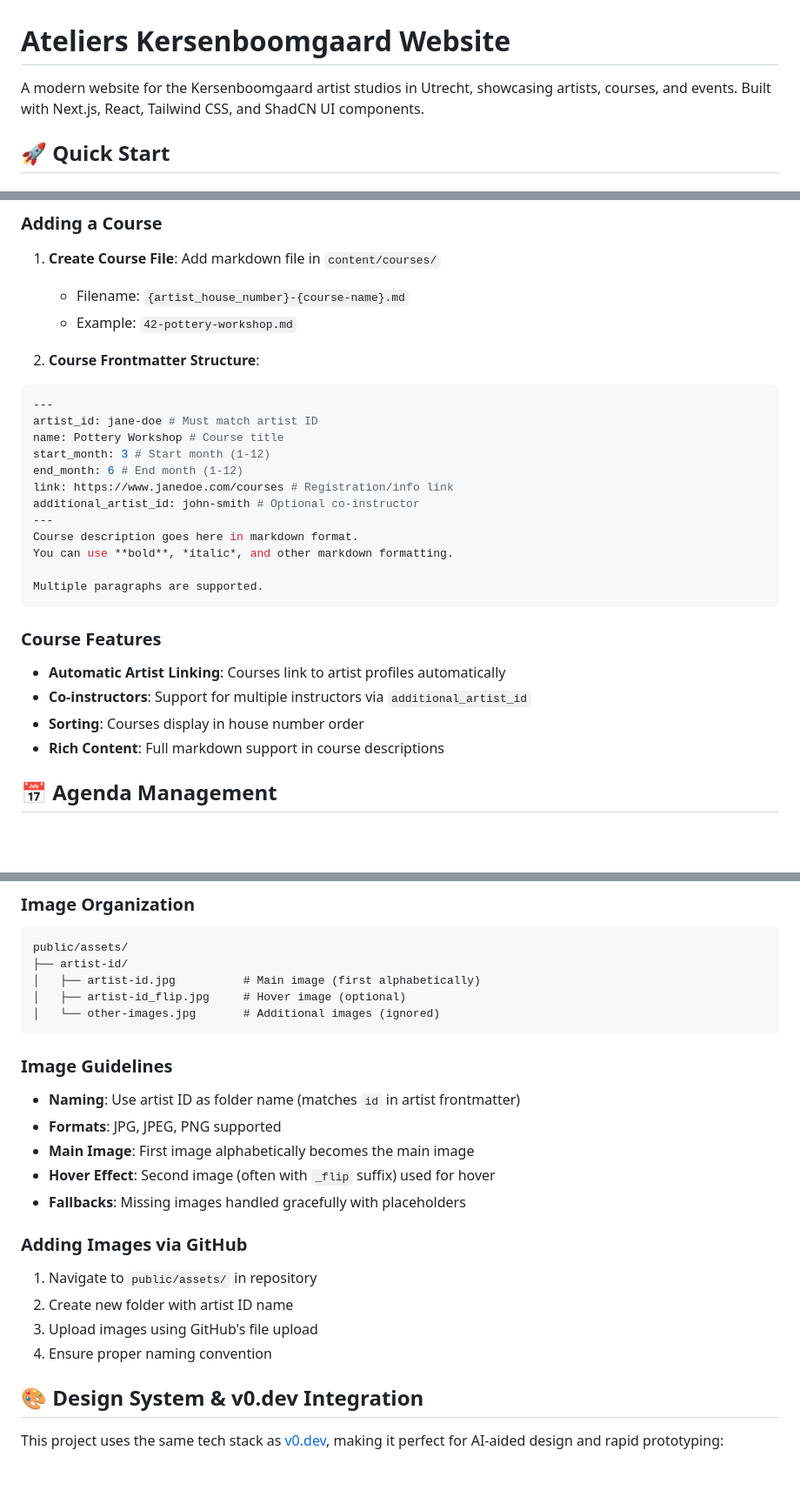
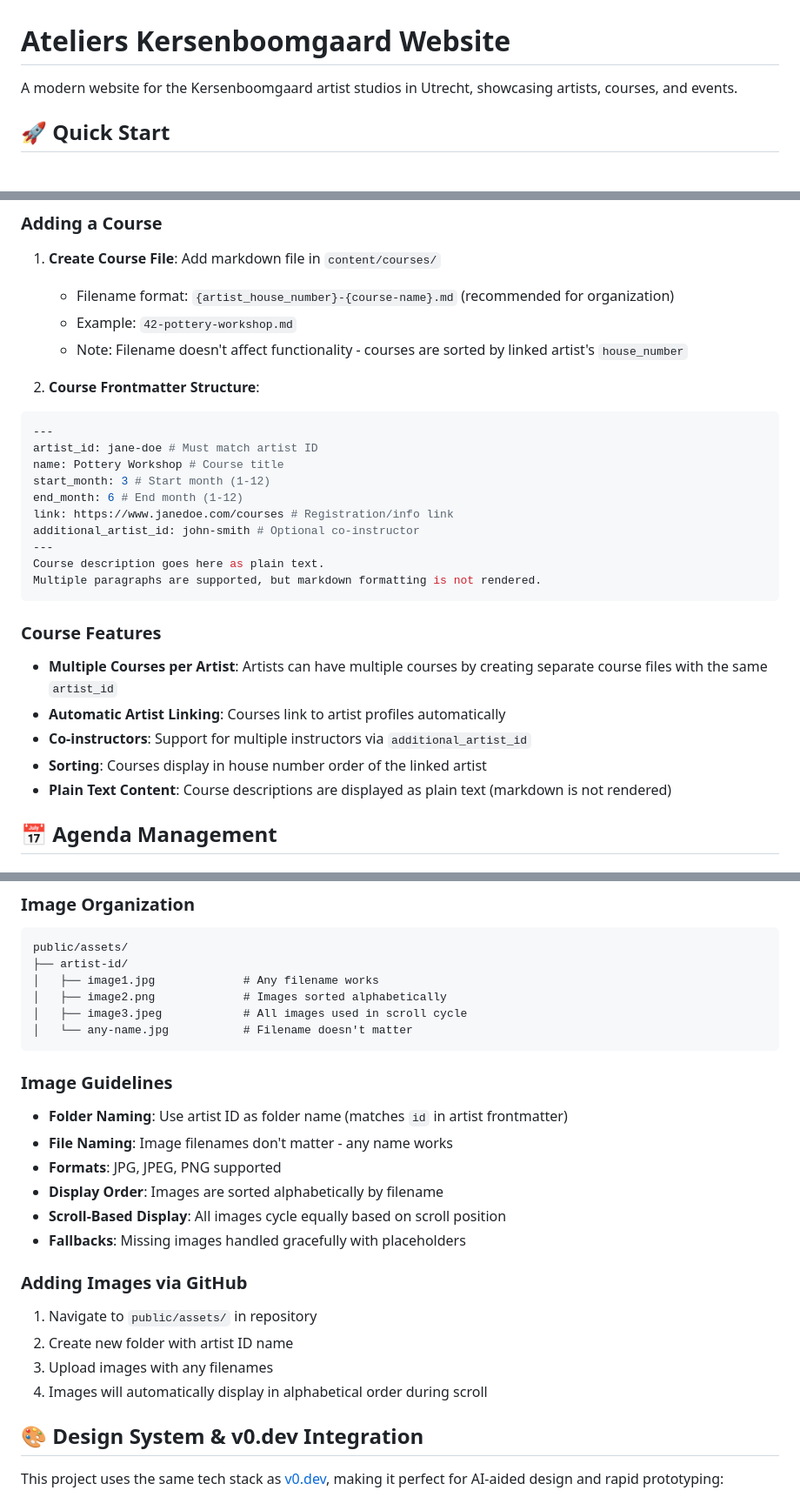
Before and after one commit to 0x80/de-kersenboomgaard, a Markdown page: README.md, 3 parts joined by grey strips. Shown at 87% size. Drawn GitHub-style; blank space fills up the shorter version.

````diff
--- a/README.md
+++ b/README.md
@@ -1,6 +1,6 @@
 # Ateliers Kersenboomgaard Website
 
-A modern website for the Kersenboomgaard artist studios in Utrecht, showcasing artists, courses, and events. Built with Next.js, React, Tailwind CSS, and ShadCN UI components.
+A modern website for the Kersenboomgaard artist studios in Utrecht, showcasing artists, courses, and events.
 
 ## 🚀 Quick Start
 
@@ -127,8 +129,9 @@ house_number: 42 # House number (determines display order)
 
 1. **Create Course File**: Add markdown file in `content/courses/`
 
-   - Filename: `{artist_house_number}-{course-name}.md`
+   - Filename format: `{artist_house_number}-{course-name}.md` (recommended for organization)
    - Example: `42-pottery-workshop.md`
+   - Note: Filename doesn't affect functionality - courses are sorted by linked artist's `house_number`
 
 2. **Course Frontmatter Structure**:
 
@@ -141,18 +144,17 @@ end_month: 6 # End month (1-12)
 link: https://www.janedoe.com/courses # Registration/info link
 additional_artist_id: john-smith # Optional co-instructor
 ---
-Course description goes here in markdown format.
-You can use **bold**, *italic*, and other markdown formatting.
-
-Multiple paragraphs are supported.
+Course description goes here as plain text.
+Multiple paragraphs are supported, but markdown formatting is not rendered.
 ```
 
 ### Course Features
 
+- **Multiple Courses per Artist**: Artists can have multiple courses by creating separate course files with the same `artist_id`
 - **Automatic Artist Linking**: Courses link to artist profiles automatically
 - **Co-instructors**: Support for multiple instructors via `additional_artist_id`
-- **Sorting**: Courses display in house number order
-- **Rich Content**: Full markdown support in course descriptions
+- **Sorting**: Courses display in house number order of the linked artist
+- **Plain Text Content**: Course descriptions are displayed as plain text (markdown is not rendered)
 
 ## 📅 Agenda Management
 
@@ -197,25 +199,27 @@ Event description in markdown format.
 ```
 public/assets/
 ├── artist-id/
-│   ├── artist-id.jpg          # Main image (first alphabetically)
-│   ├── artist-id_flip.jpg     # Hover image (optional)
-│   └── other-images.jpg       # Additional images (ignored)
+│   ├── image1.jpg             # Any filename works
+│   ├── image2.png             # Images sorted alphabetically
+│   ├── image3.jpeg            # All images used in scroll cycle
+│   └── any-name.jpg           # Filename doesn't matter
 ```
 
 ### Image Guidelines
 
-- **Naming**: Use artist ID as folder name (matches `id` in artist frontmatter)
+- **Folder Naming**: Use artist ID as folder name (matches `id` in artist frontmatter)
+- **File Naming**: Image filenames don't matter - any name works
 - **Formats**: JPG, JPEG, PNG supported
-- **Main Image**: First image alphabetically becomes the main image
-- **Hover Effect**: Second image (often with `_flip` suffix) used for hover
+- **Display Order**: Images are sorted alphabetically by filename
+- **Scroll-Based Display**: All images cycle equally based on scroll position
 - **Fallbacks**: Missing images handled gracefully with placeholders
 
 ### Adding Images via GitHub
 
 1. Navigate to `public/assets/` in repository
 2. Create new folder with artist ID name
-3. Upload images using GitHub's file upload
-4. Ensure proper naming convention
+3. Upload images with any filenames
+4. Images will automatically display in alphabetical order during scroll
 
 ## 🎨 Design System & v0.dev Integration
 
````
Also changed, not shown: other parts of README.md (+6 -4 lines).
